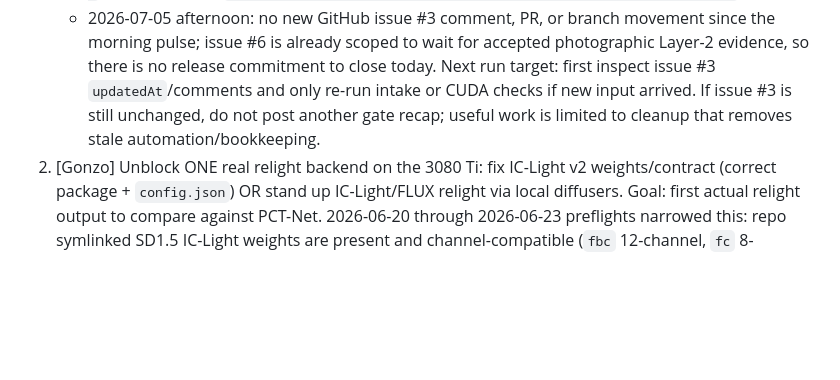
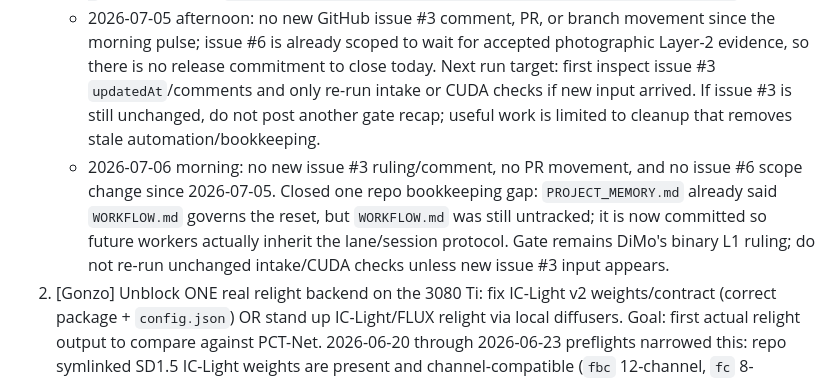
Before and after one commit to neodimo/latent-merge, a Markdown page: NEXT_STEPS.md, the part around the change. Drawn GitHub-style; blank space fills up the shorter version.

Commit message:
docs: track latent-merge workflow contract

```diff
--- a/NEXT_STEPS.md
+++ b/NEXT_STEPS.md
@@ -18,6 +18,7 @@ Read `LOCKED.md` first. This board reflects REAL state, not aspiration.
    - 2026-06-29 morning: live intake validator still fails closed at 1/5 unique photographic fixtures. Evidence: `PYTHONPATH=. .venv/bin/python scripts/validate_photographic_fixtures.py --min-count 5 --json-out /tmp/latent-merge-photographic-fixture-gate-20260629-morning.json` -> `ok: false`, `unique_photographic_fixture_count: 1`, `minimum_required: 5`. No generated repo artifacts; JSON report is scratch evidence in `/tmp`.
    - 2026-06-30 morning: `PHASE2_GATE.md` advanced to `acec3a6`, but executable state is unchanged and consistent with the refreshed gate definition. Evidence: `PYTHONPATH=. .venv/bin/python -m unittest tests.test_validate_photographic_fixtures tests.test_phase2_rejection_checks` -> 7 tests OK; live validator -> `ok: false`, `unique_photographic_fixture_count: 1`, `minimum_required: 5`. Scratch report: `/tmp/latent-merge-photographic-fixture-gate-20260630-morning.json`.
    - 2026-07-05 afternoon: no new GitHub issue #3 comment, PR, or branch movement since the morning pulse; issue #6 is already scoped to wait for accepted photographic Layer-2 evidence, so there is no release commitment to close today. Next run target: first inspect issue #3 `updatedAt`/comments and only re-run intake or CUDA checks if new input arrived. If issue #3 is still unchanged, do not post another gate recap; useful work is limited to cleanup that removes stale automation/bookkeeping.
+   - 2026-07-06 morning: no new issue #3 ruling/comment, no PR movement, and no issue #6 scope change since 2026-07-05. Closed one repo bookkeeping gap: `PROJECT_MEMORY.md` already said `WORKFLOW.md` governs the reset, but `WORKFLOW.md` was still untracked; it is now committed so future workers actually inherit the lane/session protocol. Gate remains DiMo's binary L1 ruling; do not re-run unchanged intake/CUDA checks unless new issue #3 input appears.
 2. [Gonzo] Unblock ONE real relight backend on the 3080 Ti: fix IC-Light v2 weights/contract (correct package + `config.json`) OR stand up IC-Light/FLUX relight via local diffusers. Goal: first actual relight output to compare against PCT-Net. 2026-06-20 through 2026-06-23 preflights narrowed this: repo symlinked SD1.5 IC-Light weights are present and channel-compatible (`fbc` 12-channel, `fc` 8-channel), `libcuda`/NVML libraries resolve, but this cron scope cannot access NVIDIA hardware/driver state (`/dev/nvidia*` absent, `/proc/driver/nvidia/version` absent, `torch.cuda.is_available=false`, `nvidia-smi` cannot communicate with driver). The 2026-06-22/23 PCI inventory shows only AMD Strix Halo display hardware and no NVIDIA PCI device in this environment. Evidence: `reports/ic-light-runtime-check-20260620.json`, `reports/ic-light-runtime-check-20260621-morning.json`, `reports/ic-light-runtime-check-20260621-afternoon.json`, `reports/ic-light-runtime-check-20260622-morning.json`, `reports/ic-light-runtime-check-20260623-morning.json`; reusable check: `PYTHONPATH=. python3 scripts/check_ic_light_runtime.py --require-cuda`.
 3. [Gonzo] On the real-plate set, produce a side-by-side raw A-over-B vs PCT-Net vs relight contact sheet + run Layer-1. Post to channel.
 4. [Gonzo] ✅ DONE 2026-06-19 (afternoon). Gate already fails closed on non-photographic plates (commit d66bffb). Stamped the sh009 anchor fixture `plate_provenance: photographic` (commit 2505721) so the gate's fixture-metadata fallback recognizes THE real plate. Verified: on `runs/pctnet_compositingpro_sh009/vit` (a job that does not self-declare provenance) the gate resolves unknown→photographic from fixture.json with the stamp, unknown without it. Note: that legacy PCT-Net run still fails `plate_untouched` (0.204 ≫ 0.012) — correct rejection per L2, PCT-Net repaints the whole composite.
```
Also changed, not shown: WORKFLOW.md (added, +30 -0 lines), memory/2026-07-06.md (added, +23 -0 lines).
